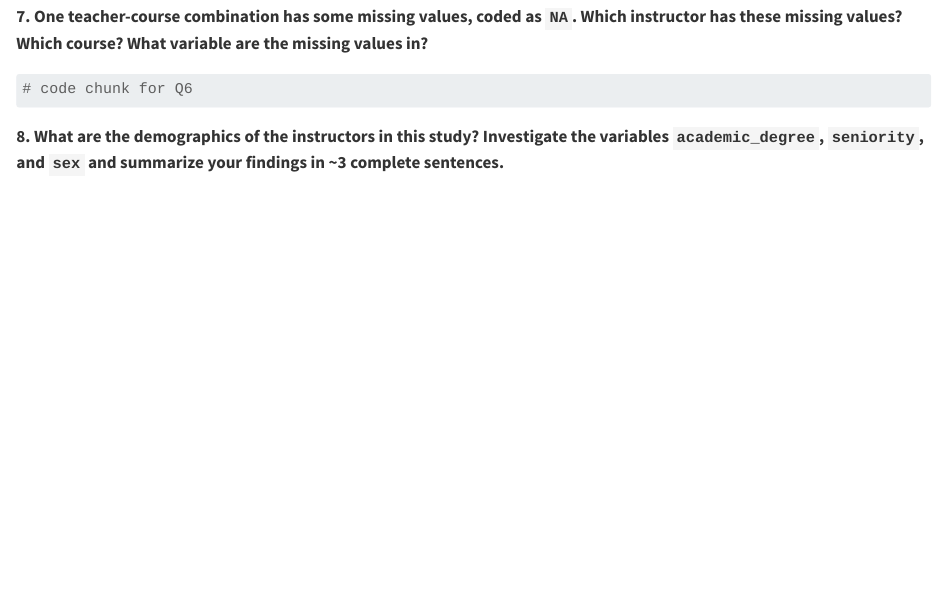
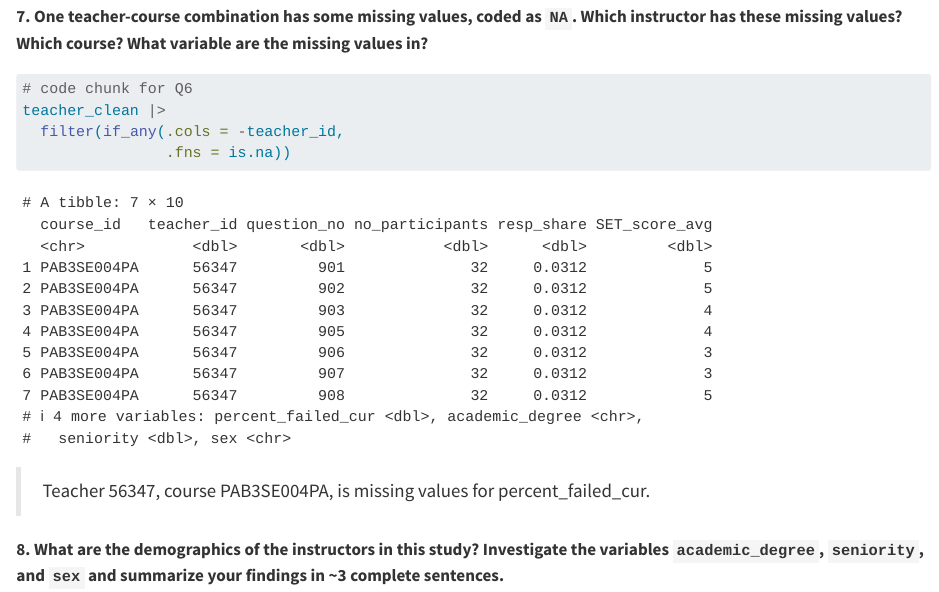
Before and after one commit to a-roach04/roach-lab5, a Quarto document (aiden-roach-lab-5-student.qmd): the page in a window 1100 px wide, from 6360 px down. Rendered offline with R 4.5, knitr and Pandoc in place of Quarto, with nearby package versions; long lines of code are wrapped.

Commit message:
missing NAs

````diff
--- a/aiden-roach-lab-5-student.qmd
+++ b/aiden-roach-lab-5-student.qmd
@@ -222,8 +222,12 @@ teacher_clean |>
 ```{r}
 #| label: uncovering-missing-values
 # code chunk for Q6
+teacher_clean |>
+  filter(if_any(.cols = -teacher_id,
+                .fns = is.na))
+```
 
-```
+> Teacher 56347, course PAB3SE004PA, is missing values for percent_failed_cur.
 
 **8. What are the demographics of the instructors in this study? Investigate the variables `academic_degree`, `seniority`, and `sex` and summarize your findings in ~3 complete sentences.**
 
````
